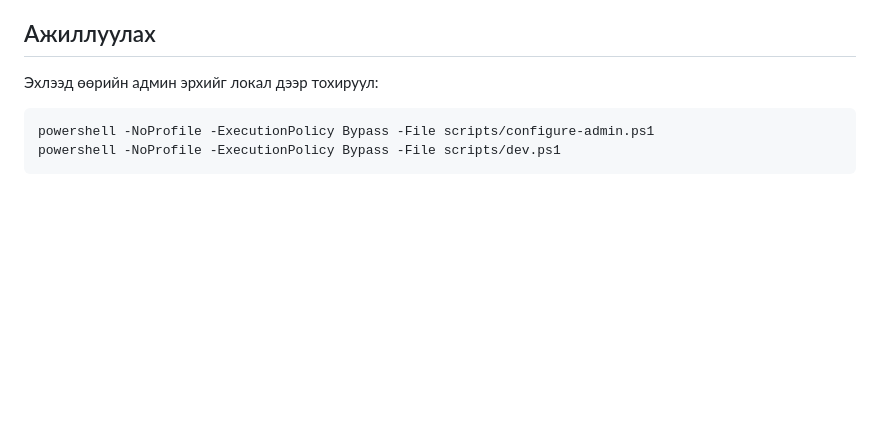
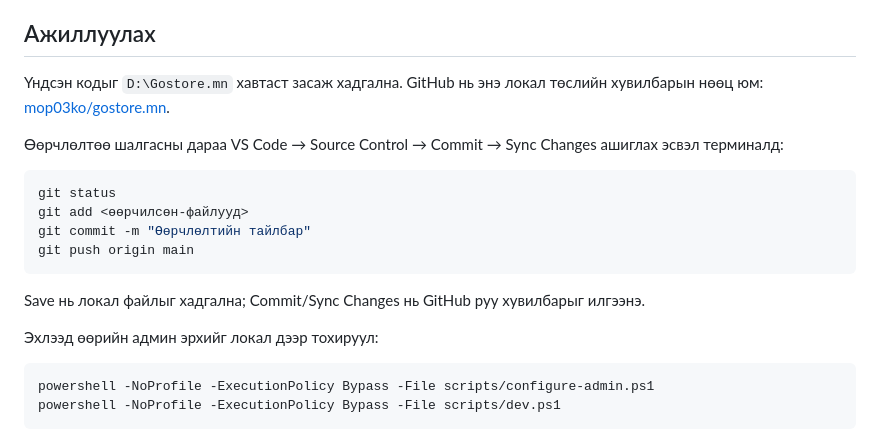
Before and after one commit to mop03ko/gostore.mn, a Markdown page: README.md, the part around the change. Rendered like a GitHub page; blank space fills up the shorter version.

````diff
--- a/README.md
+++ b/README.md
@@ -12,6 +12,19 @@
 - Бусад нийлүүлэгч/карго API: үйлчилгээ, эрх, баримтжуулалт хүлээгдэж байгаа; автоматаар бараа татахгүй.
 
 ## Ажиллуулах
+
+Үндсэн кодыг `D:\Gostore.mn` хавтаст засаж хадгална. GitHub нь энэ локал төслийн хувилбарын нөөц юм: [mop03ko/gostore.mn](https://github.com/mop03ko/gostore.mn).
+
+Өөрчлөлтөө шалгасны дараа VS Code → Source Control → Commit → Sync Changes ашиглах эсвэл терминалд:
+
+```powershell
+git status
+git add <өөрчилсөн-файлууд>
+git commit -m "Өөрчлөлтийн тайлбар"
+git push origin main
+```
+
+Save нь локал файлыг хадгална; Commit/Sync Changes нь GitHub руу хувилбарыг илгээнэ.
 
 Эхлээд өөрийн админ эрхийг локал дээр тохируул:
 
````
Also changed, not shown: AGENTS.md (added, +7 -0 lines).
